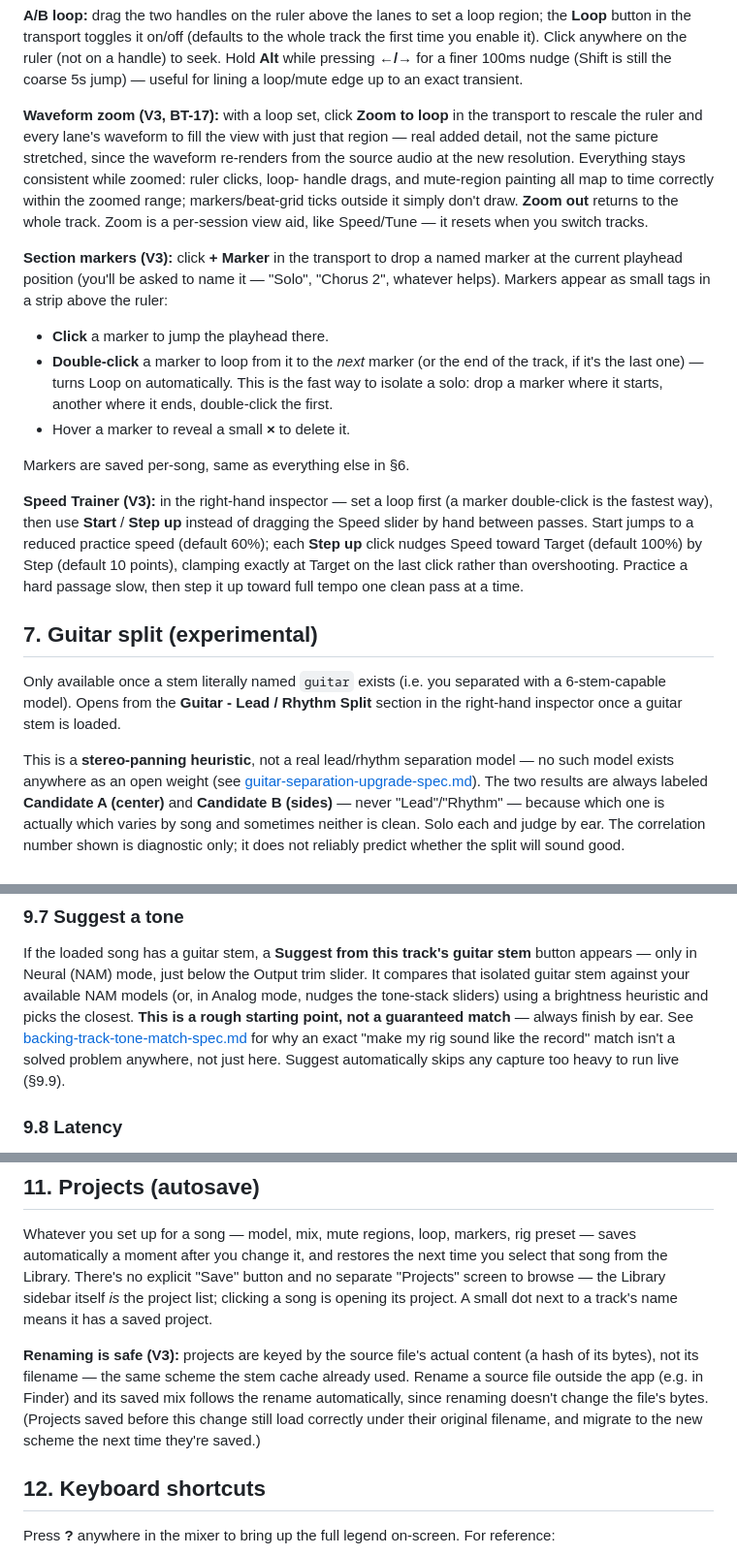
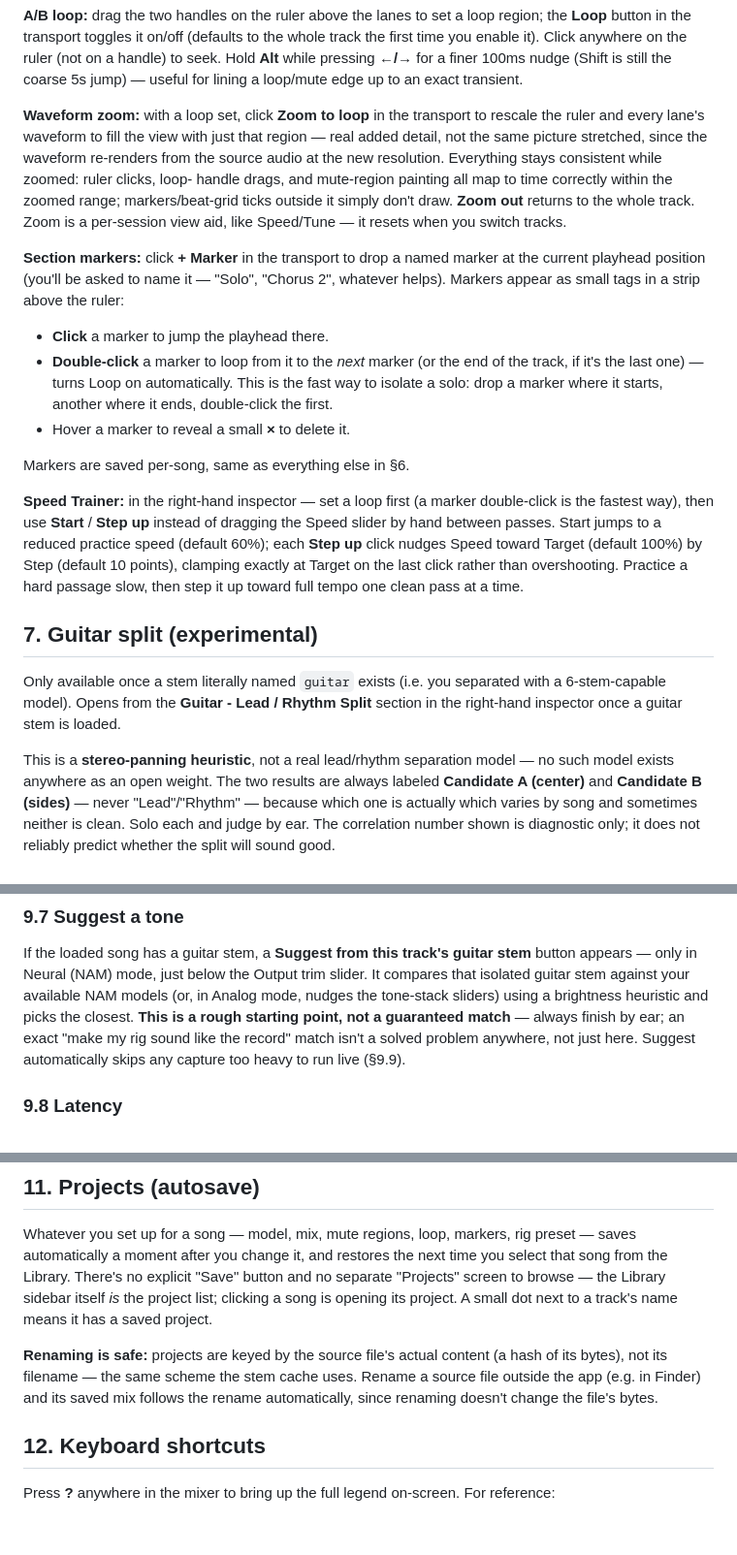
Before and after one commit to chillax7/Guitar-studio, a Markdown page: USER-MANUAL.md, 3 parts joined by grey strips. Shown at 97% size. Rendered like a GitHub page; blank space fills up the shorter version.

```diff
--- a/USER-MANUAL.md
+++ b/USER-MANUAL.md
@@ -151,7 +145,7 @@ on the ruler (not on a handle) to seek. Hold **Alt** while pressing **←/→**
 for a finer 100ms nudge (Shift is still the coarse 5s jump) — useful for
 lining a loop/mute edge up to an exact transient.
 
-**Waveform zoom (V3, BT-17):** with a loop set, click **Zoom to loop** in
+**Waveform zoom:** with a loop set, click **Zoom to loop** in
 the transport to rescale the ruler and every lane's waveform to fill the
 view with just that region — real added detail, not the same picture
 stretched, since the waveform re-renders from the source audio at the new
@@ -161,7 +155,7 @@ the zoomed range; markers/beat-grid ticks outside it simply don't draw.
 **Zoom out** returns to the whole track. Zoom is a per-session view aid,
 like Speed/Tune — it resets when you switch tracks.
 
-**Section markers (V3):** click **+ Marker** in the transport to drop a
+**Section markers:** click **+ Marker** in the transport to drop a
 named marker at the current playhead position (you'll be asked to name
 it — "Solo", "Chorus 2", whatever helps). Markers appear as small tags in
 a strip above the ruler:
@@ -174,7 +168,7 @@ a strip above the ruler:
 
 Markers are saved per-song, same as everything else in §6.
 
-**Speed Trainer (V3):** in the right-hand inspector — set a loop first
+**Speed Trainer:** in the right-hand inspector — set a loop first
 (a marker double-click is the fastest way), then use **Start** / **Step
 up** instead of dragging the Speed slider by hand between passes. Start
 jumps to a reduced practice speed (default 60%); each **Step up** click
@@ -191,8 +185,7 @@ Rhythm Split** section in the right-hand inspector once a guitar stem is
 loaded.
 
 This is a **stereo-panning heuristic**, not a real lead/rhythm separation
-model — no such model exists anywhere as an open weight (see
-[guitar-separation-upgrade-spec.md](guitar-separation-upgrade-spec.md)).
+model — no such model exists anywhere as an open weight.
 The two results are always labeled **Candidate A (center)** and
 **Candidate B (sides)** — never "Lead"/"Rhythm" — because which one is
 actually which varies by song and sometimes neither is clean. Solo each
@@ -360,11 +351,10 @@ guitar stem** button appears — only in Neural (NAM) mode, just below the
 Output trim slider. It compares that isolated guitar stem against your
 available NAM models (or, in Analog mode, nudges the tone-stack sliders)
 using a brightness heuristic and picks the closest. **This is a rough
-starting point, not a guaranteed match** — always finish by ear. See
-[backing-track-tone-match-spec.md](backing-track-tone-match-spec.md) for
-why an exact "make my rig sound like the record" match isn't a solved
-problem anywhere, not just here. Suggest automatically skips any capture
-too heavy to run live (§9.9).
+starting point, not a guaranteed match** — always finish by ear; an exact
+"make my rig sound like the record" match isn't a solved problem
+anywhere, not just here. Suggest automatically skips any capture too
+heavy to run live (§9.9).
 
 ### 9.8 Latency
 The panel shows an estimated round-trip latency figure. It's **read from
@@ -485,13 +475,11 @@ Library sidebar itself *is* the project list; clicking a song is opening
 its project. A small dot next to a track's name means it has a saved
 project.
 
-**Renaming is safe (V3):** projects are keyed by the source file's actual
+**Renaming is safe:** projects are keyed by the source file's actual
 content (a hash of its bytes), not its filename — the same scheme the
-stem cache already used. Rename a source file outside the app (e.g. in
-Finder) and its saved mix follows the rename automatically, since
-renaming doesn't change the file's bytes. (Projects saved before this
-change still load correctly under their original filename, and migrate
-to the new scheme the next time they're saved.)
+stem cache uses. Rename a source file outside the app (e.g. in Finder)
+and its saved mix follows the rename automatically, since renaming
+doesn't change the file's bytes.
 
 ## 12. Keyboard shortcuts
 
```
Also changed, not shown: other parts of USER-MANUAL.md (+30 -38 lines).
